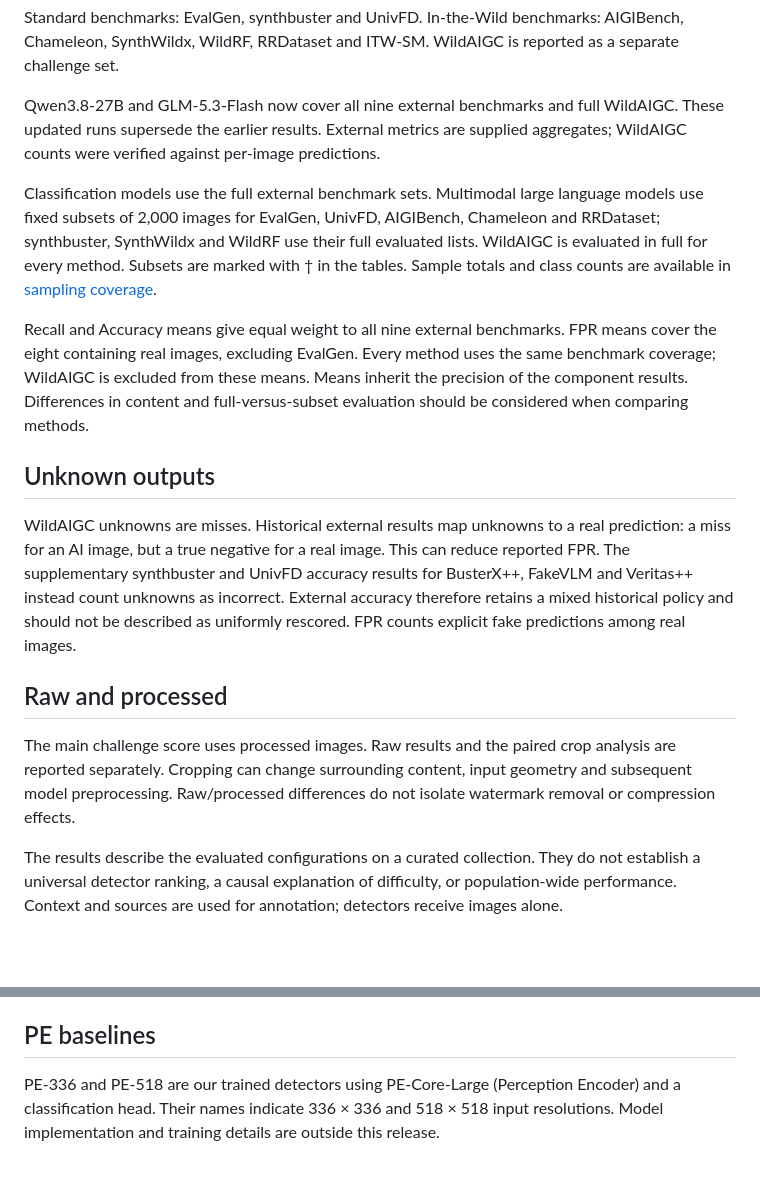
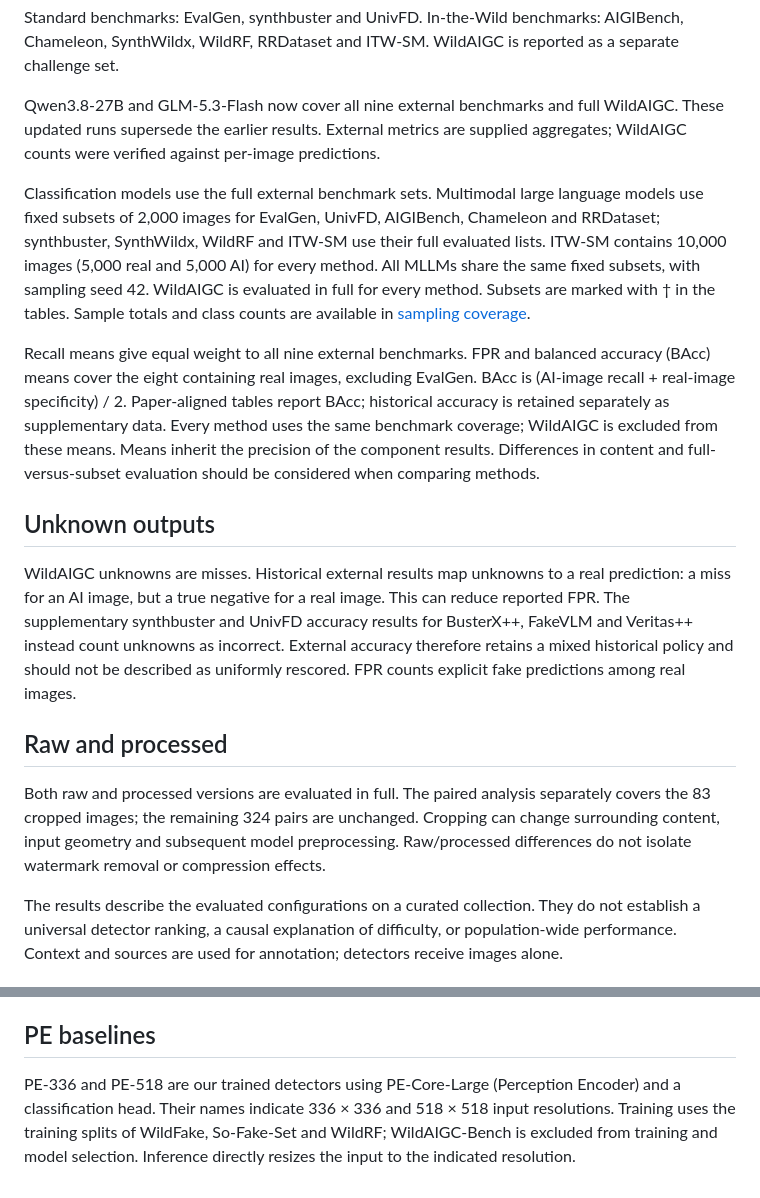
Before and after one commit to YuZijian/WildAIGC-Bench, a Markdown page: docs/evaluation.md, 2 parts joined by grey strips. Drawn GitHub-style; blank space fills up the shorter version.

Commit message:
Sync docs/evaluation.md with paper and supplementary evaluation

```diff
--- a/docs/evaluation.md
+++ b/docs/evaluation.md
@@ -16,9 +16,9 @@ Standard benchmarks: EvalGen, synthbuster and UnivFD. In-the-Wild benchmarks: AI
 
 Qwen3.8-27B and GLM-5.3-Flash now cover all nine external benchmarks and full WildAIGC. These updated runs supersede the earlier results. External metrics are supplied aggregates; WildAIGC counts were verified against per-image predictions.
 
-Classification models use the full external benchmark sets. Multimodal large language models use fixed subsets of 2,000 images for EvalGen, UnivFD, AIGIBench, Chameleon and RRDataset; synthbuster, SynthWildx and WildRF use their full evaluated lists. WildAIGC is evaluated in full for every method. Subsets are marked with † in the tables. Sample totals and class counts are available in [sampling coverage](sampling-coverage.json).
+Classification models use the full external benchmark sets. Multimodal large language models use fixed subsets of 2,000 images for EvalGen, UnivFD, AIGIBench, Chameleon and RRDataset; synthbuster, SynthWildx, WildRF and ITW-SM use their full evaluated lists. ITW-SM contains 10,000 images (5,000 real and 5,000 AI) for every method. All MLLMs share the same fixed subsets, with sampling seed 42. WildAIGC is evaluated in full for every method. Subsets are marked with † in the tables. Sample totals and class counts are available in [sampling coverage](sampling-coverage.json).
 
-Recall and Accuracy means give equal weight to all nine external benchmarks. FPR means cover the eight containing real images, excluding EvalGen. Every method uses the same benchmark coverage; WildAIGC is excluded from these means. Means inherit the precision of the component results. Differences in content and full-versus-subset evaluation should be considered when comparing methods.
+Recall means give equal weight to all nine external benchmarks. FPR and balanced accuracy (BAcc) means cover the eight containing real images, excluding EvalGen. BAcc is (AI-image recall + real-image specificity) / 2. Paper-aligned tables report BAcc; historical accuracy is retained separately as supplementary data. Every method uses the same benchmark coverage; WildAIGC is excluded from these means. Means inherit the precision of the component results. Differences in content and full-versus-subset evaluation should be considered when comparing methods.
 
 ## Unknown outputs
 
@@ -26,7 +26,7 @@ WildAIGC unknowns are misses. Historical external results map unknowns to a real
 
 ## Raw and processed
 
-The main challenge score uses processed images. Raw results and the paired crop analysis are reported separately. Cropping can change surrounding content, input geometry and subsequent model preprocessing. Raw/processed differences do not isolate watermark removal or compression effects.
+Both raw and processed versions are evaluated in full. The paired analysis separately covers the 83 cropped images; the remaining 324 pairs are unchanged. Cropping can change surrounding content, input geometry and subsequent model preprocessing. Raw/processed differences do not isolate watermark removal or compression effects.
 
 The results describe the evaluated configurations on a curated collection. They do not establish a universal detector ranking, a causal explanation of difficulty, or population-wide performance. Context and sources are used for annotation; detectors receive images alone.
 
@@ -42,4 +42,4 @@ Use the dataset’s manifest to check sample IDs and report the raw or processed
 
 ## PE baselines
 
-PE-336 and PE-518 are our trained detectors using PE-Core-Large (Perception Encoder) and a classification head. Their names indicate 336 × 336 and 518 × 518 input resolutions. Model implementation and training details are outside this release.
+PE-336 and PE-518 are our trained detectors using PE-Core-Large (Perception Encoder) and a classification head. Their names indicate 336 × 336 and 518 × 518 input resolutions. Training uses the training splits of WildFake, So-Fake-Set and WildRF; WildAIGC-Bench is excluded from training and model selection. Inference directly resizes the input to the indicated resolution.
```
